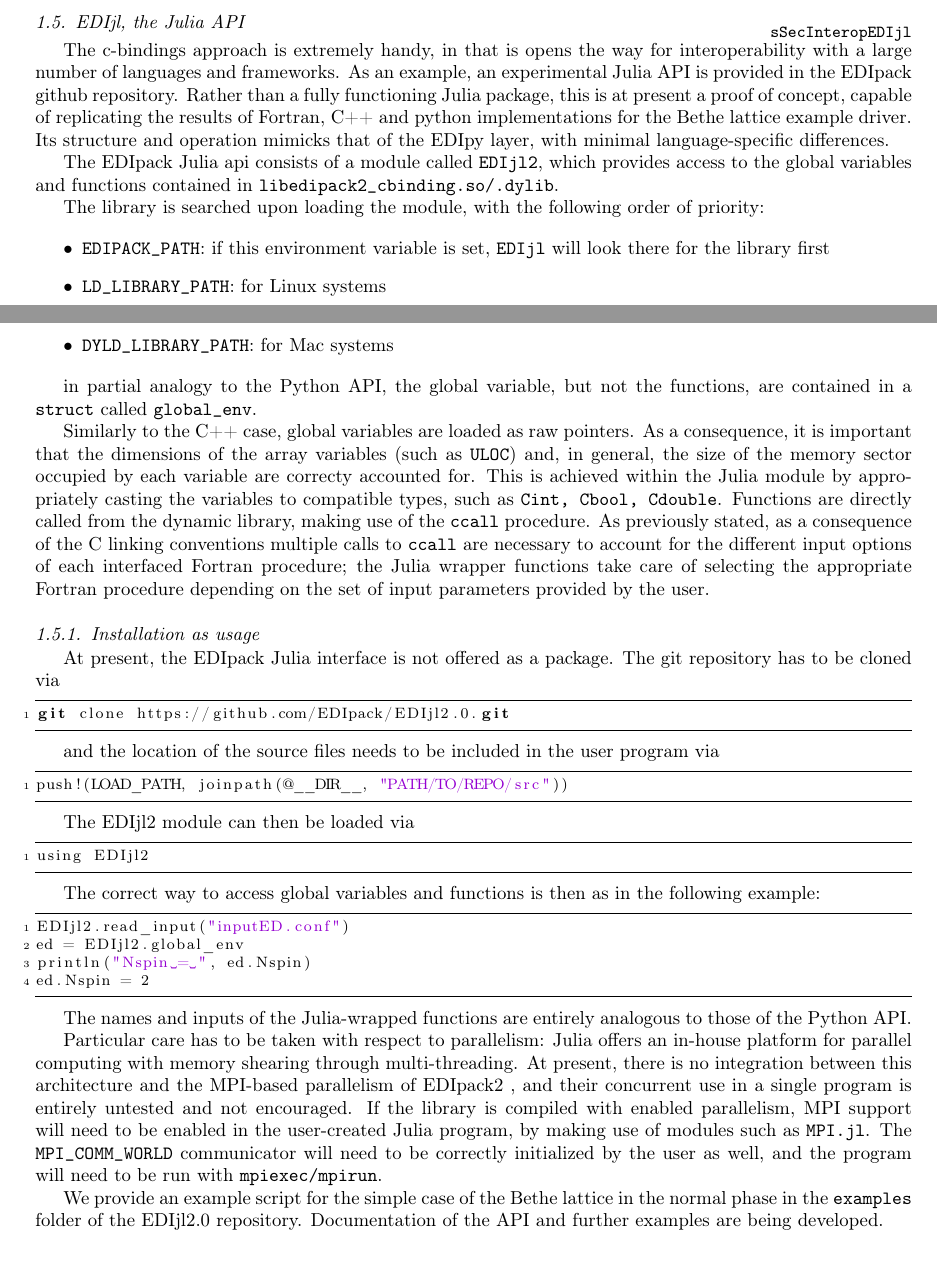
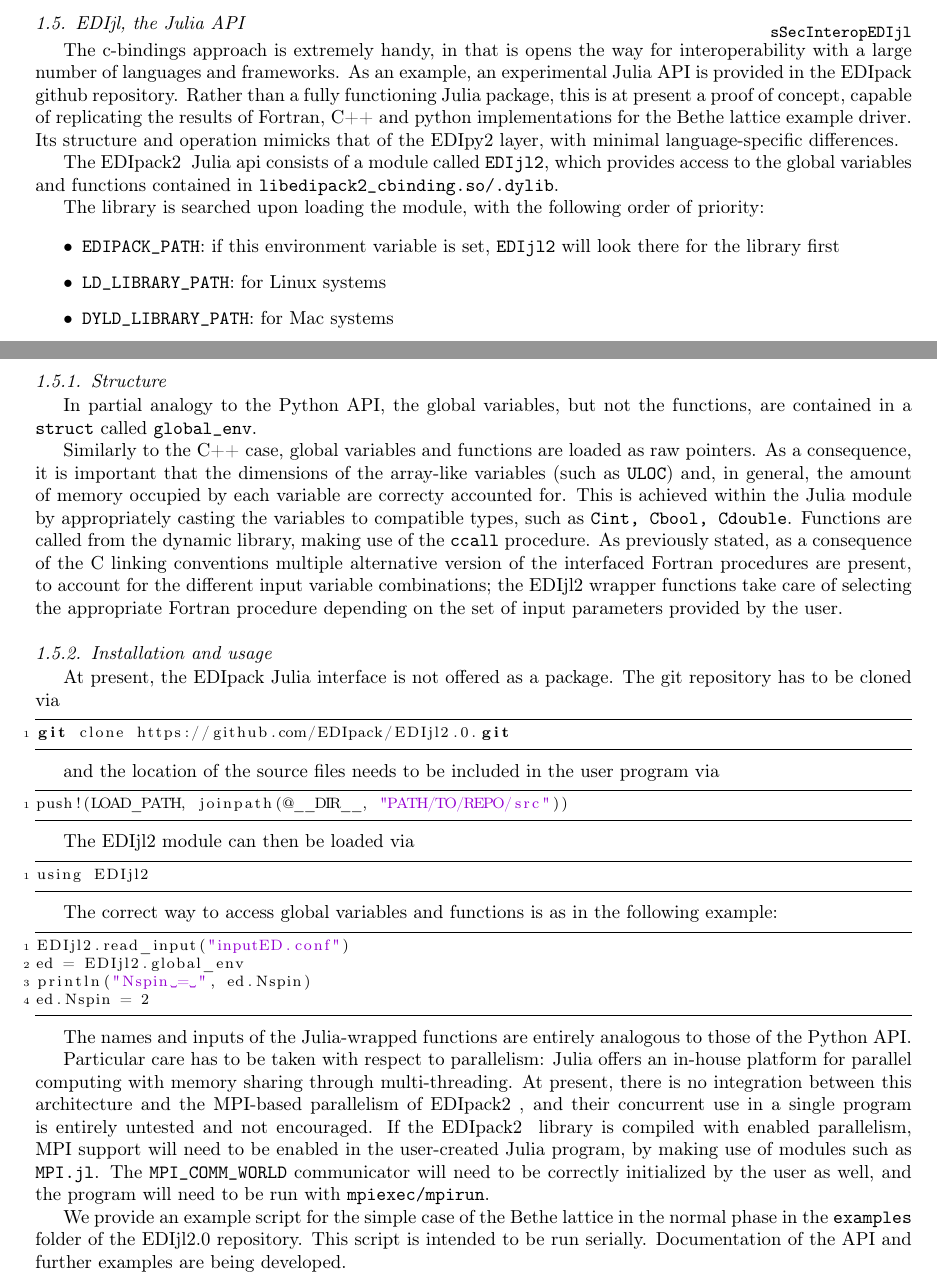
Before and after one commit to EDIpack/EDIpackManuscript, a LaTeX document (04_cbinding.tex): two parts of pages 5 and 6 of 6, joined at a grey line, cut so that both start at the same text. Compiled offline with pdfLaTeX.

Commit message:
Some more fixes

```diff
--- a/04_cbinding.tex
+++ b/04_cbinding.tex
@@ -366,24 +366,26 @@ with a large number of languages and frameworks. As an example, an experimental
 is provided in the EDIpack github repository. Rather than a fully functioning Julia package,
 this is at present a proof of concept, capable of replicating the results of Fortran, C++ and
 python implementations for the Bethe lattice example driver.
-Its structure and operation mimicks that of the EDIpy layer, with minimal language-specific differences.
+Its structure and operation mimicks that of the EDIpy2 layer, with minimal language-specific differences.
 
-The EDIpack Julia api consists of a module called {\tt EDIjl2}, which provides access to the global variables and functions contained in {\tt  libedipack2\_cbinding.so/.dylib}.
+The \NAME{} Julia api consists of a module called {\tt EDIjl2}, which provides access to the global variables and functions contained in {\tt  libedipack2\_cbinding.so/.dylib}.
 
 The library is searched upon loading the module, with the following order of priority:
 
 \begin{itemize}
-\item {\tt EDIPACK\_PATH}: if this environment variable is set, {\tt EDIjl} will look there for the library first
+\item {\tt EDIPACK\_PATH}: if this environment variable is set, {\tt EDIjl2} will look there for the library first
 \item {\tt LD\_LIBRARY\_PATH}: for Linux systems
 \item {\tt DYLD\_LIBRARY\_PATH}: for Mac systems
 \end{itemize}
 
-in partial analogy to the Python API, the global variable, but not the functions, are contained in a  {\tt struct} called {\tt global\_env}.
+\subsubsection{Structure}
 
-Similarly to the C++ case, global variables are loaded as raw pointers. As a consequence, it is important that the dimensions of the array variables (such as {\tt ULOC}) and, in general, the size of the memory sector occupied by each variable are correcty accounted for. This is achieved within the Julia module by appropriately casting the variables to compatible types, such as {\tt  Cint, Cbool, Cdouble}.
-Functions are directly called from the dynamic library, making use of the {\tt  ccall} procedure. As previously stated, as a consequence of the C linking conventions multiple calls to {\tt  ccall} are necessary to account for the different input options of each interfaced Fortran procedure; the Julia wrapper functions take care of selecting the appropriate Fortran procedure depending on the set of input parameters provided by the user.
+In partial analogy to the Python API, the global variables, but not the functions, are contained in a  {\tt struct} called {\tt global\_env}.
 
-\subsubsection{Installation as usage}
+Similarly to the C++ case, global variables and functions are loaded as raw pointers. As a consequence, it is important that the dimensions of the array-like variables (such as {\tt ULOC}) and, in general, the amount of memory occupied by each variable are correcty accounted for. This is achieved within the Julia module by appropriately casting the variables to compatible types, such as {\tt  Cint, Cbool, Cdouble}.
+Functions are called from the dynamic library, making use of the {\tt  ccall} procedure. As previously stated, as a consequence of the C linking conventions multiple alternative version of the interfaced Fortran procedures are present, to account for the different input variable combinations; the EDIjl2 wrapper functions take care of selecting the appropriate Fortran procedure depending on the set of input parameters provided by the user.
+
+\subsubsection{Installation and usage}
 
 At present, the EDIpack Julia interface is not offered as a package. The git repository has to be cloned via
 
@@ -403,7 +405,7 @@ The EDIjl2 module can then be loaded via
 using EDIjl2
 \end{lstlisting}
 
-The correct way to access global variables and functions is then as in the following example:
+The correct way to access global variables and functions is as in the following example:
 
 \begin{lstlisting}[style=mybash]
 EDIjl2.read_input("inputED.conf")
@@ -414,7 +416,7 @@ ed.Nspin = 2
 
 The names and inputs of the Julia-wrapped functions are entirely analogous to those of the Python API.
 
-Particular care has to be taken with respect to parallelism: Julia offers an in-house platform for parallel computing with memory shearing through multi-threading. At present, there is no integration between this architecture and the MPI-based parallelism of \NAME{}, and their concurrent use in a single program is entirely untested and not encouraged. If the library is compiled with enabled parallelism, MPI support will need to be enabled in the user-created Julia program, by making use of modules such as {\tt  MPI.jl}. The {\tt MPI\_COMM\_WORLD} communicator will need to be correctly initialized by the user as well, and the program will need to be run with {\tt  mpiexec/mpirun}.
+Particular care has to be taken with respect to parallelism: Julia offers an in-house platform for parallel computing with memory sharing through multi-threading. At present, there is no integration between this architecture and the MPI-based parallelism of \NAME{}, and their concurrent use in a single program is entirely untested and not encouraged. If the \NAME{} library is compiled with enabled parallelism, MPI support will need to be enabled in the user-created Julia program, by making use of modules such as {\tt  MPI.jl}. The {\tt MPI\_COMM\_WORLD} communicator will need to be correctly initialized by the user as well, and the program will need to be run with {\tt  mpiexec/mpirun}.
 
-We provide an example script for the simple case of the Bethe lattice in the normal phase in the {\tt  examples} folder of the EDIjl2.0 repository. Documentation of the API and further examples are being developed.
+We provide an example script for the simple case of the Bethe lattice in the normal phase in the {\tt  examples} folder of the EDIjl2.0 repository. This script is intended to be run serially. Documentation of the API and further examples are being developed.
 \end{document}
```
